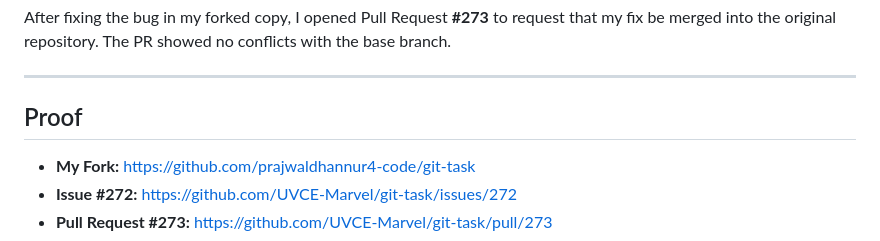
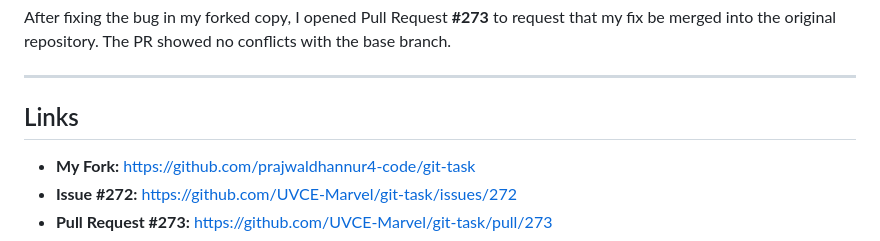
Before and after one commit to prajwaldhannur4-code/MARVEL_LEVEL0, a Markdown page: Task3_Working with GitHub.md, the part around the change. GitHub-like rendering.

```diff
--- a/Task3_Working with GitHub.md
+++ b/Task3_Working with GitHub.md
@@ -82,7 +82,7 @@ no conflicts with the base branch.
 
 ---
 
-## Proof
+## Links
 
 - **My Fork:** https://github.com/prajwaldhannur4-code/git-task
 - **Issue #272:** https://github.com/UVCE-Marvel/git-task/issues/272
```
